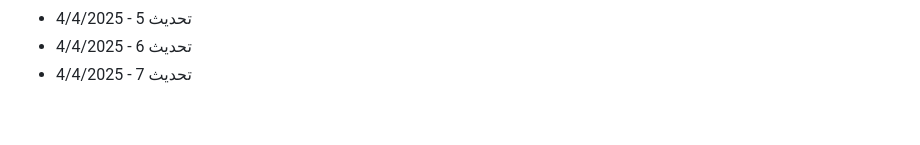
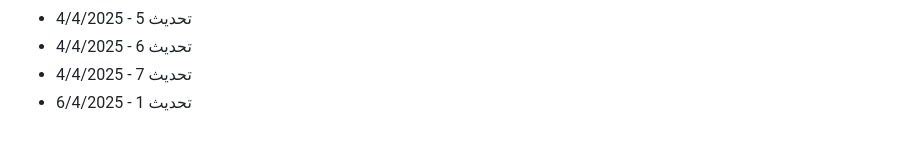
Before and after one commit to Mohamad-Adib-Tawil/CV, a Markdown page: github-fill-2022/README.md, the part around the change. Rendered like a GitHub page.

Commit message:
تحديث 1 - 6/4/2025

```diff
--- a/github-fill-2022/README.md
+++ b/github-fill-2022/README.md
@@ -2889,3 +2889,4 @@
 - تحديث 5 - 4/4/2025
 - تحديث 6 - 4/4/2025
 - تحديث 7 - 4/4/2025
+- تحديث 1 - 6/4/2025
```
